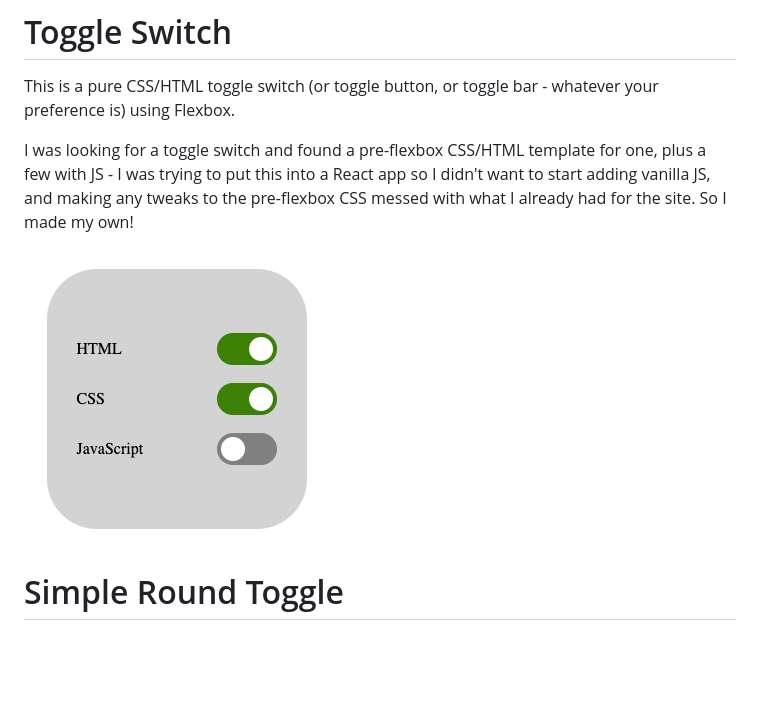
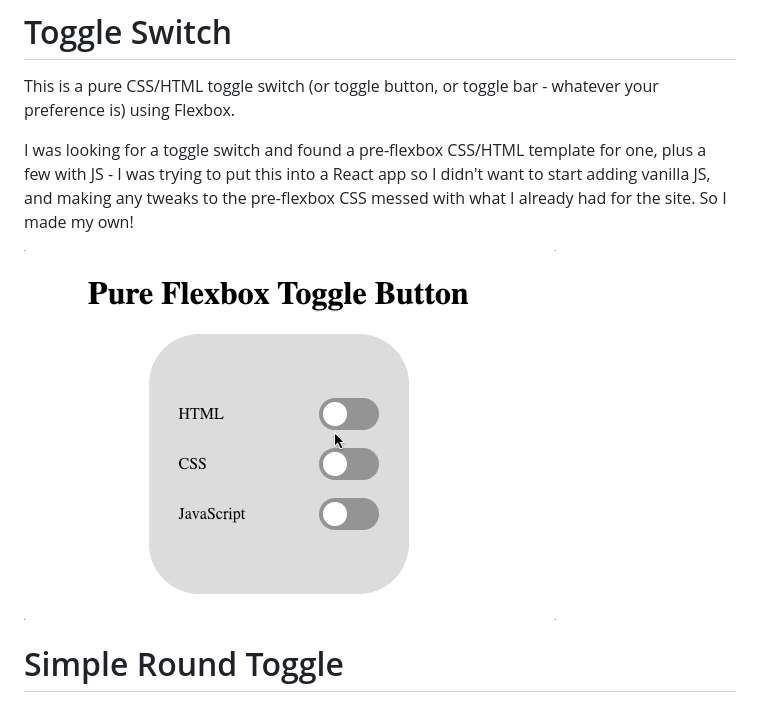
Before and after one commit to kateapault/flexbox-toggle-switch, a Markdown page: README.md, the part around the change. Rendered like a GitHub page; pictures changed too: assets/flexbox-toggle.gif (added); blank space fills up the shorter version.

Commit message:
switched out image for gif

```diff
--- a/README.md
+++ b/README.md
@@ -4,7 +4,7 @@ This is a pure CSS/HTML toggle switch (or toggle button, or toggle bar - whateve
 
 I was looking for a toggle switch and found a pre-flexbox CSS/HTML template for one, plus a few with JS - I was trying to put this into a React app so I didn't want to start adding vanilla JS, and making any tweaks to the pre-flexbox CSS messed with what I already had for the site. So I made my own!
 
-![example toggles](https://github.com/kateapault/flexbox-toggle-switch/blob/master/assets/Example.png?raw=true)
+![example toggles](https://github.com/kateapault/flexbox-toggle-switch/blob/master/assets/flexbox-toggle.gif?raw=true)
 
 # Simple Round Toggle
 <br>
```
